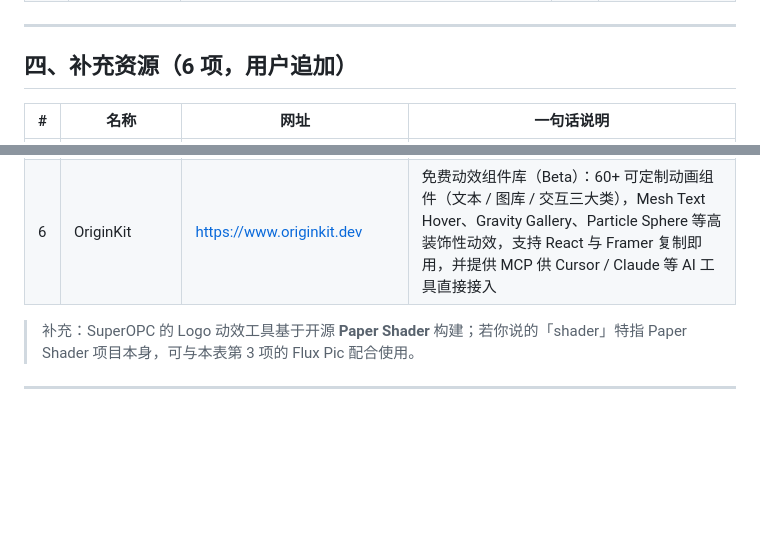
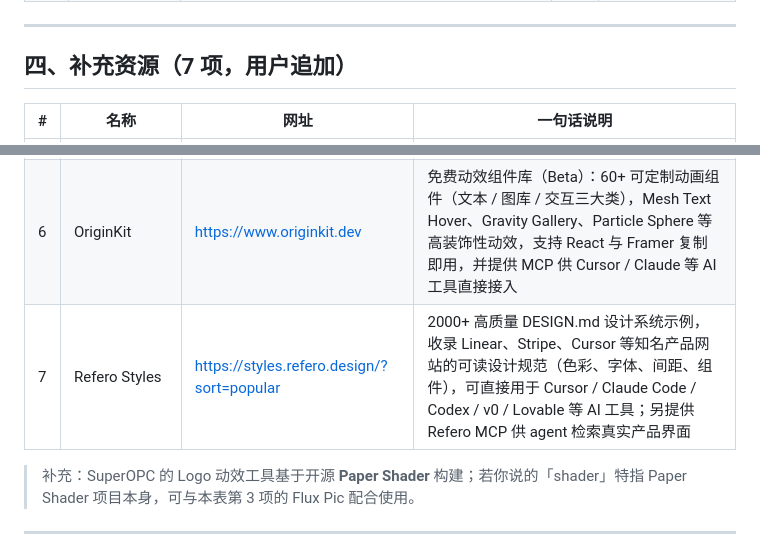
Before and after one commit to Win1011/DesignResource, a Markdown page: design-motion-resources.md, 2 parts joined by grey strips. Drawn GitHub-style; blank space fills up the shorter version.

Commit message:
docs: 添加 Refero Styles 到设计资源清单
将 https://styles.refero.design 加入补充资源，收录其 2000+ DESIGN.md
设计系统示例及 Refero MCP 说明。

Co-authored-by: Win1011 <Win1011@users.noreply.github.com>

```diff
--- a/design-motion-resources.md
+++ b/design-motion-resources.md
@@ -56,7 +56,7 @@
 
 ---
 
-## 四、补充资源（6 项，用户追加）
+## 四、补充资源（7 项，用户追加）
 
 | # | 名称 | 网址 | 一句话说明 |
 |---|------|------|-----------|
@@ -66,6 +66,7 @@
 | 4 | Open Design | https://open-design.ai | 开源 vibe design workspace，Claude Design 的开源替代，用自己的 coding agent 做原型 / 落地页 / 仪表盘 / Slides / HTML 视频（另：opendesign.cc 是同类网页设计资源库，可下载完整设计系统） |
 | 5 | HyperFrames | https://github.com/heygen-com/hyperframes | HeyGen 开源的 HTML 视频渲染框架——「写 HTML，渲染视频」，原生为 AI Agent 设计（GSAP + Puppeteer + FFmpeg），可生成确定性 MP4；社区已衍生多个 Agent Skill（如 hyperframes-motion-director） |
 | 6 | OriginKit | https://www.originkit.dev | 免费动效组件库（Beta）：60+ 可定制动画组件（文本 / 图库 / 交互三大类），Mesh Text Hover、Gravity Gallery、Particle Sphere 等高装饰性动效，支持 React 与 Framer 复制即用，并提供 MCP 供 Cursor / Claude 等 AI 工具直接接入 |
+| 7 | Refero Styles | https://styles.refero.design/?sort=popular | 2000+ 高质量 DESIGN.md 设计系统示例，收录 Linear、Stripe、Cursor 等知名产品网站的可读设计规范（色彩、字体、间距、组件），可直接用于 Cursor / Claude Code / Codex / v0 / Lovable 等 AI 工具；另提供 Refero MCP 供 agent 检索真实产品界面 |
 
 > 补充：SuperOPC 的 Logo 动效工具基于开源 **Paper Shader** 构建；若你说的「shader」特指 Paper Shader 项目本身，可与本表第 3 项的 Flux Pic 配合使用。
 
```
